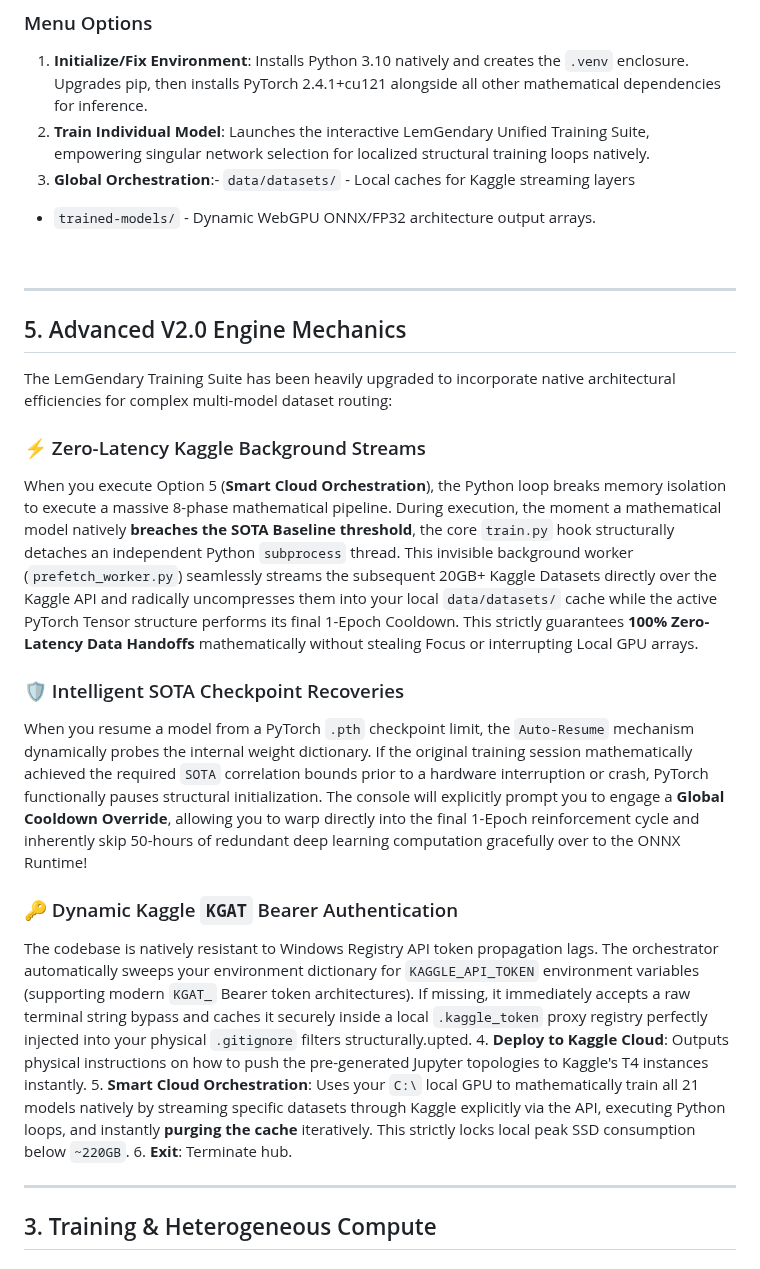
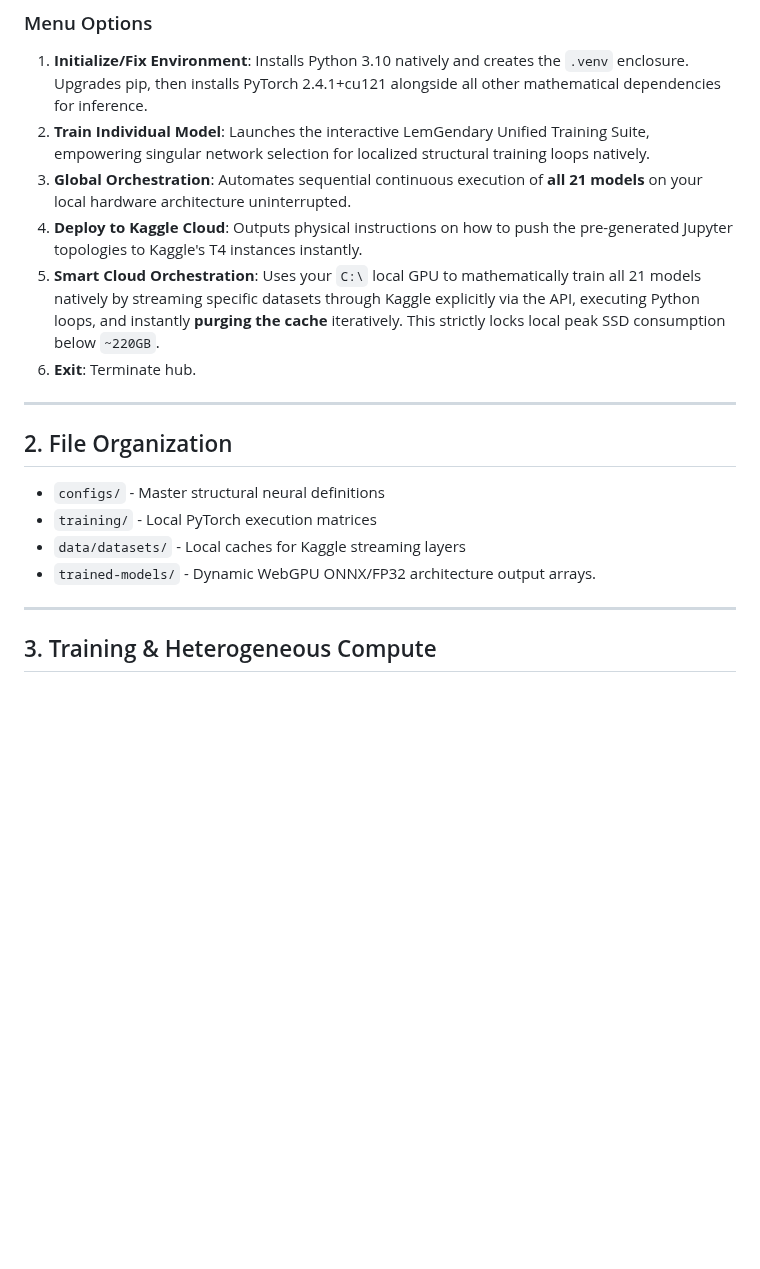
Before and after one commit to lemgenda/lemgendary-training-suite, a Markdown page: README.md, the part around the change. GitHub-like rendering; blank space fills up the shorter version.

Commit message:
docs: fundamentally fix markdown string collision syntax around core menus

```diff
--- a/README.md
+++ b/README.md
@@ -18,30 +18,18 @@ The easiest way to manage your AI workflow is via the **LemGendary Hub**.
 ### Menu Options
 1. **Initialize/Fix Environment**: Installs Python 3.10 natively and creates the `.venv` enclosure. Upgrades pip, then installs PyTorch 2.4.1+cu121 alongside all other mathematical dependencies for inference.
 2. **Train Individual Model**: Launches the interactive LemGendary Unified Training Suite, empowering singular network selection for localized structural training loops natively.
-3. **Global Orchestration**:- `data/datasets/` - Local caches for Kaggle streaming layers
-- `trained-models/` - Dynamic WebGPU ONNX/FP32 architecture output arrays.
-
-<br>
+3. **Global Orchestration**: Automates sequential continuous execution of **all 21 models** on your local hardware architecture uninterrupted.
+4. **Deploy to Kaggle Cloud**: Outputs physical instructions on how to push the pre-generated Jupyter topologies to Kaggle's T4 instances instantly.
+5. **Smart Cloud Orchestration**: Uses your `C:\` local GPU to mathematically train all 21 models natively by streaming specific datasets through Kaggle explicitly via the API, executing Python loops, and instantly **purging the cache** iteratively. This strictly locks local peak SSD consumption below `~220GB`.
+6. **Exit**: Terminate hub.
 
 ---
 
-## 5. Advanced V2.0 Engine Mechanics
-
-The LemGendary Training Suite has been heavily upgraded to incorporate native architectural efficiencies for complex multi-model dataset routing:
-
-### ⚡ Zero-Latency Kaggle Background Streams
-When you execute Option 5 (**Smart Cloud Orchestration**), the Python loop breaks memory isolation to execute a massive 8-phase mathematical pipeline. During execution, the moment a mathematical model natively **breaches the SOTA Baseline threshold**, the core `train.py` hook structurally detaches an independent Python `subprocess` thread.
-This invisible background worker (`prefetch_worker.py`) seamlessly streams the subsequent 20GB+ Kaggle Datasets directly over the Kaggle API and radically uncompresses them into your local `data/datasets/` cache while the active PyTorch Tensor structure performs its final 1-Epoch Cooldown. This strictly guarantees **100% Zero-Latency Data Handoffs** mathematically without stealing Focus or interrupting Local GPU arrays.
-
-### 🛡️ Intelligent SOTA Checkpoint Recoveries
-When you resume a model from a PyTorch `.pth` checkpoint limit, the `Auto-Resume` mechanism dynamically probes the internal weight dictionary. If the original training session mathematically achieved the required `SOTA` correlation bounds prior to a hardware interruption or crash, PyTorch functionally pauses structural initialization.
-The console will explicitly prompt you to engage a **Global Cooldown Override**, allowing you to warp directly into the final 1-Epoch reinforcement cycle and inherently skip 50-hours of redundant deep learning computation gracefully over to the ONNX Runtime!
-
-### 🔑 Dynamic Kaggle `KGAT` Bearer Authentication
-The codebase is natively resistant to Windows Registry API token propagation lags. The orchestrator automatically sweeps your environment dictionary for `KAGGLE_API_TOKEN` environment variables (supporting modern `KGAT_` Bearer token architectures). If missing, it immediately accepts a raw terminal string bypass and caches it securely inside a local `.kaggle_token` proxy registry perfectly injected into your physical `.gitignore` filters structurally.upted.
-4. **Deploy to Kaggle Cloud**: Outputs physical instructions on how to push the pre-generated Jupyter topologies to Kaggle's T4 instances instantly.
-5. **Smart Cloud Orchestration**: Uses your `C:\` local GPU to mathematically train all 21 models natively by streaming specific datasets through Kaggle explicitly via the API, executing Python loops, and instantly **purging the cache** iteratively. This strictly locks local peak SSD consumption below `~220GB`.
-6. **Exit**: Terminate hub.
+## 2. File Organization
+- `configs/` - Master structural neural definitions
+- `training/` - Local PyTorch execution matrices
+- `data/datasets/` - Local caches for Kaggle streaming layers
+- `trained-models/` - Dynamic WebGPU ONNX/FP32 architecture output arrays.
 
 ---
 
```
